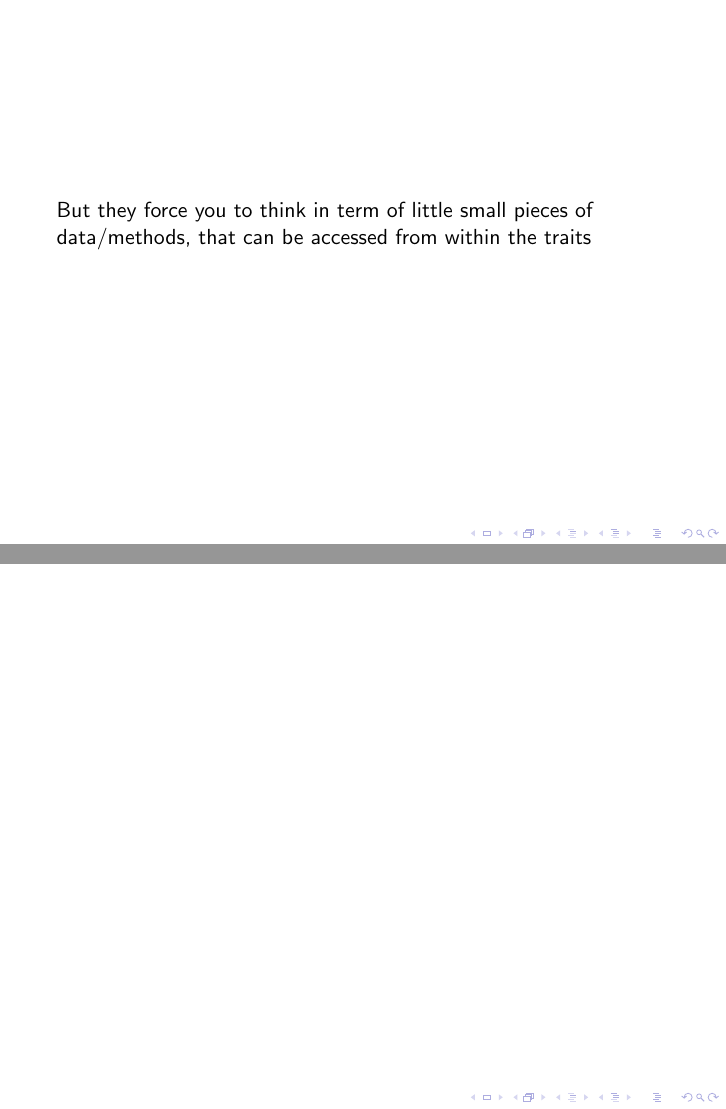
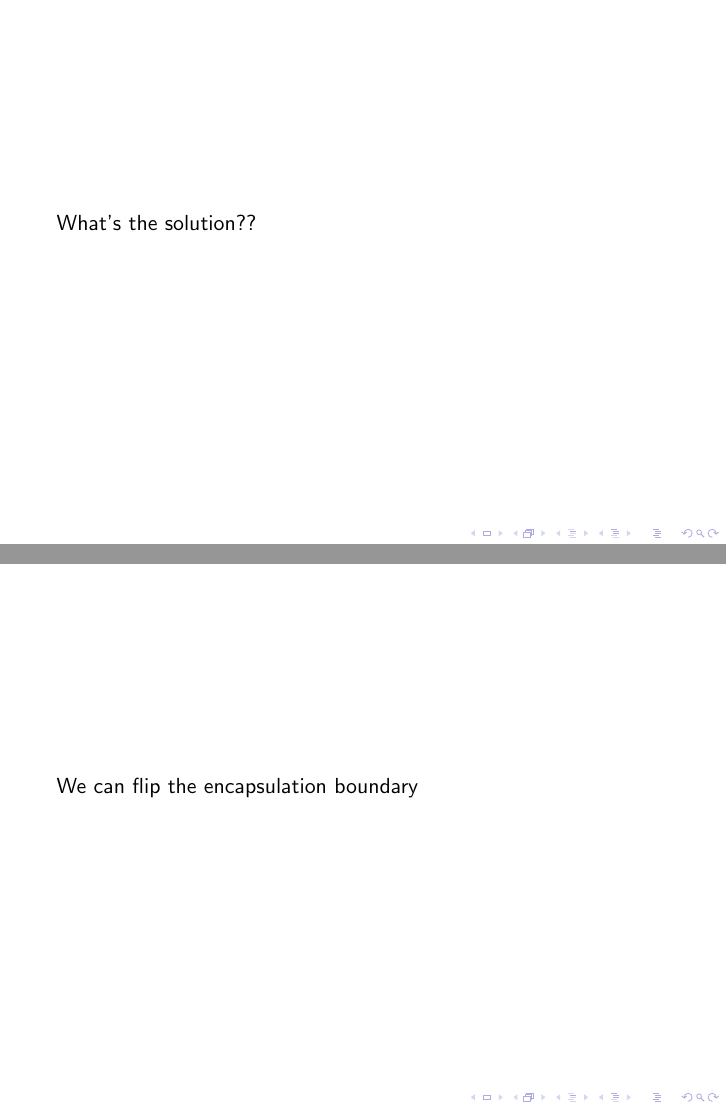
Before and after one commit to lunchspider/talk, LaTeX slides (rust/talk.tex): pages 11 and 12 of 12 before the commit and pages 12 and 13 of 13 after it, joined at a grey line. Compiled offline with pdfLaTeX.

Commit message:
some things

```diff
--- a/rust/talk.tex
+++ b/rust/talk.tex
@@ -89,8 +88,12 @@
 \end{frame}
 
 \begin{frame}
+    What's the solution??
+    % IG not shooting ourself in the foot with needlesly encoding domain model
 \end{frame}
 
-
+\begin{frame}
+    We can flip the encapsulation boundary
+\end{frame}
 
 \end{document}
```
Also changed, not shown: rust/talk.pdf, rust/talk.tex (3 more changed lines).
